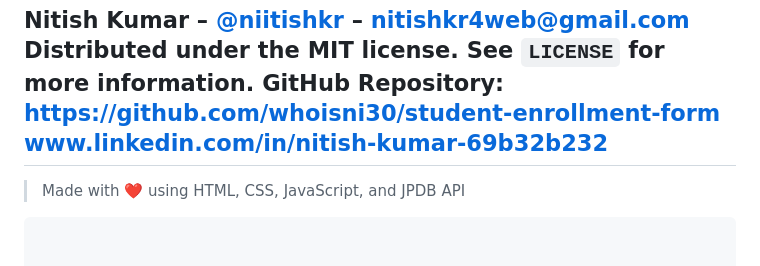
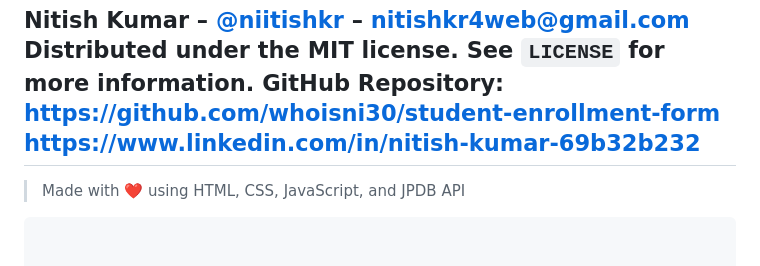
Before and after one commit to whoisni30/student-enrollment-form, a Markdown page: README.md, the part around the change. Drawn GitHub-style.

```diff
--- a/README.md
+++ b/README.md
@@ -106,7 +106,7 @@ live-server
 Nitish Kumar – [@niitishkr](https://twitter.com/) – [nitishkr4web@gmail.com](mailto:nitishkr4web@gmail.com)
 Distributed under the **MIT** license. See `LICENSE` for more information.
 GitHub Repository: [https://github.com/whoisni30/student-enrollment-form](https://github.com/your-username/student-enrollment-form)
-www.linkedin.com/in/nitish-kumar-69b32b232
+https://www.linkedin.com/in/nitish-kumar-69b32b232
 ---
 
 > Made with ❤️ using HTML, CSS, JavaScript, and JPDB API
```
